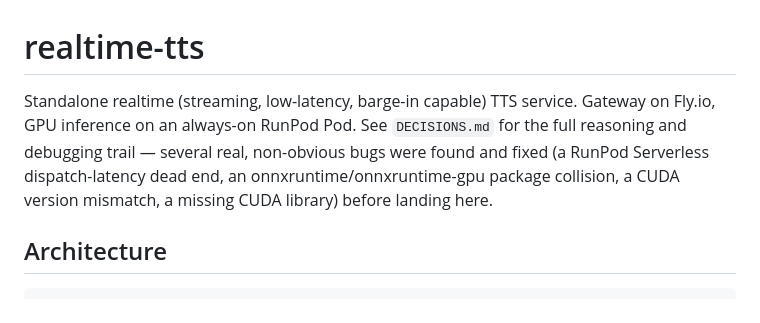
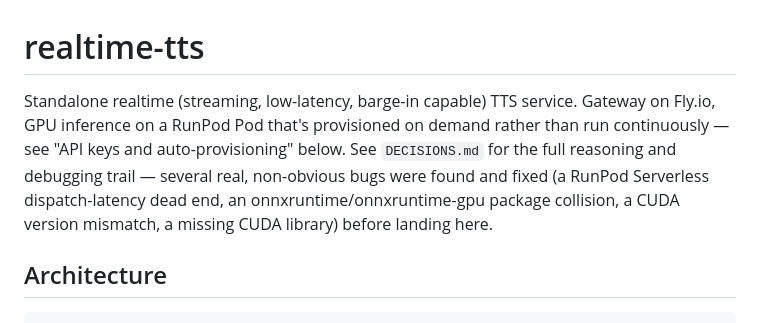
Before and after one commit to tsushanth/realtime-tts, a Markdown page: README.md, the part around one of its changes. Drawn GitHub-style.

```diff
--- a/README.md
+++ b/README.md
@@ -1,10 +1,11 @@
 # realtime-tts
 
 Standalone realtime (streaming, low-latency, barge-in capable) TTS service.
-Gateway on Fly.io, GPU inference on an always-on RunPod Pod. See `DECISIONS.md` for the
-full reasoning and debugging trail — several real, non-obvious bugs were found and fixed
-(a RunPod Serverless dispatch-latency dead end, an onnxruntime/onnxruntime-gpu package
-collision, a CUDA version mismatch, a missing CUDA library) before landing here.
+Gateway on Fly.io, GPU inference on a RunPod Pod that's provisioned on demand rather
+than run continuously — see "API keys and auto-provisioning" below. See `DECISIONS.md`
+for the full reasoning and debugging trail — several real, non-obvious bugs were found
+and fixed (a RunPod Serverless dispatch-latency dead end, an onnxruntime/onnxruntime-gpu
+package collision, a CUDA version mismatch, a missing CUDA library) before landing here.
 
 ## Architecture
 
```
Also changed, not shown: other parts of README.md (+50 -0 lines).
